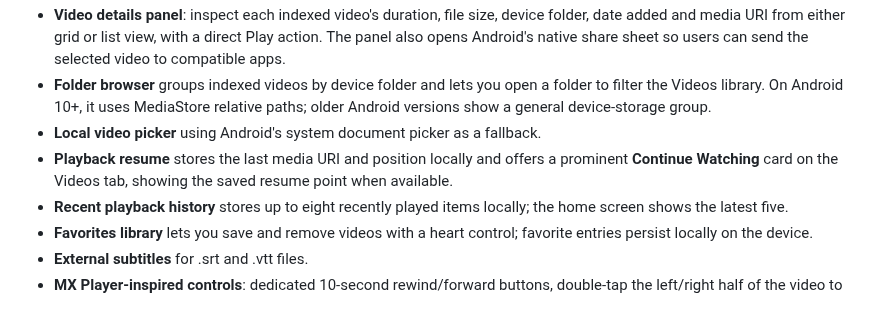
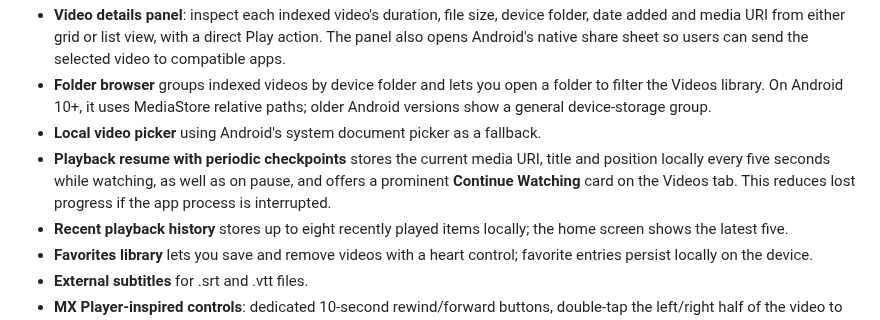
Before and after one commit to Narsing-s/Nova-Player, a Markdown page: README.md, the part around the change. GitHub-like rendering.

Commit message:
Document periodic playback progress checkpoints

```diff
--- a/README.md
+++ b/README.md
@@ -19,7 +19,7 @@ A modern Android video player built from the ground up with Kotlin, Jetpack Comp
 - **Video details panel**: inspect each indexed video's duration, file size, device folder, date added and media URI from either grid or list view, with a direct Play action. The panel also opens Android's native share sheet so users can send the selected video to compatible apps.
 - **Folder browser** groups indexed videos by device folder and lets you open a folder to filter the Videos library. On Android 10+, it uses MediaStore relative paths; older Android versions show a general device-storage group.
 - **Local video picker** using Android's system document picker as a fallback.
-- **Playback resume** stores the last media URI and position locally and offers a prominent **Continue Watching** card on the Videos tab, showing the saved resume point when available.
+- **Playback resume with periodic checkpoints** stores the current media URI, title and position locally every five seconds while watching, as well as on pause, and offers a prominent **Continue Watching** card on the Videos tab. This reduces lost progress if the app process is interrupted.
 - **Recent playback history** stores up to eight recently played items locally; the home screen shows the latest five.
 - **Favorites library** lets you save and remove videos with a heart control; favorite entries persist locally on the device.
 - **External subtitles** for .srt and .vtt files.
```
